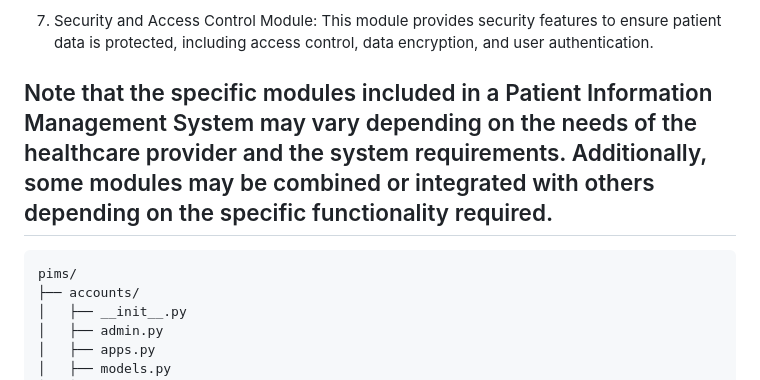
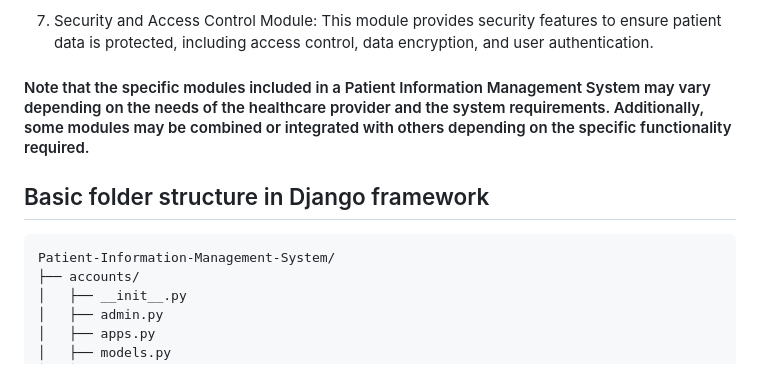
Before and after one commit to maya-tsedeke/Patient-Information-Management-System, a Markdown page: README.md, the part around the change. Rendered like a GitHub page.

```diff
--- a/README.md
+++ b/README.md
@@ -16,8 +16,9 @@ A Patient Information Management System typically includes several modules that
 
 7. Security and Access Control Module: This module provides security features to ensure patient data is protected, including access control, data encryption, and user authentication.
 
-## Note that the specific modules included in a Patient Information Management System may vary depending on the needs of the healthcare provider and the system requirements. Additionally, some modules may be combined or integrated with others depending on the specific functionality required.
-    pims/
+#### Note that the specific modules included in a Patient Information Management System may vary depending on the needs of the healthcare provider and the system requirements. Additionally, some modules may be combined or integrated with others depending on the specific functionality required.
+## Basic folder structure in Django framework
+    Patient-Information-Management-System/
     ├── accounts/
     │   ├── __init__.py
     │   ├── admin.py
```
